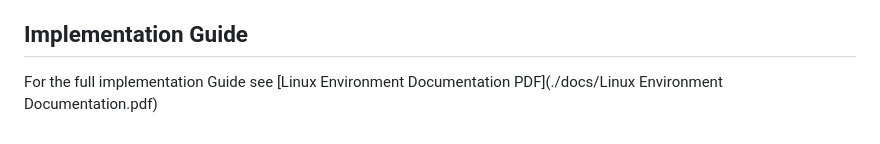
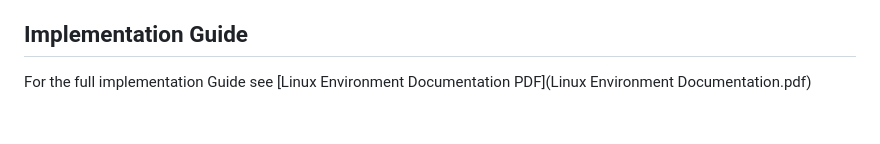
Before and after one commit to Marrrco7/Scalable-Linux-Environment-for-Hosting-Web-Applications, a Markdown page: docs/README.md, the part around one of its changes. GitHub-like rendering.

Commit message:
added fixed readme paths for other documentation

```diff
--- a/docs/README.md
+++ b/docs/README.md
@@ -133,4 +133,4 @@ manual effort for backups is reduced and logical volumes also simplify the disk
 
 ## Implementation Guide
 
-For the full implementation Guide see [Linux Environment Documentation PDF](./docs/Linux Environment Documentation.pdf)
+For the full implementation Guide see [Linux Environment Documentation PDF](Linux Environment Documentation.pdf)
```
Also changed, not shown: other parts of docs/README.md (+1 -1 lines).
